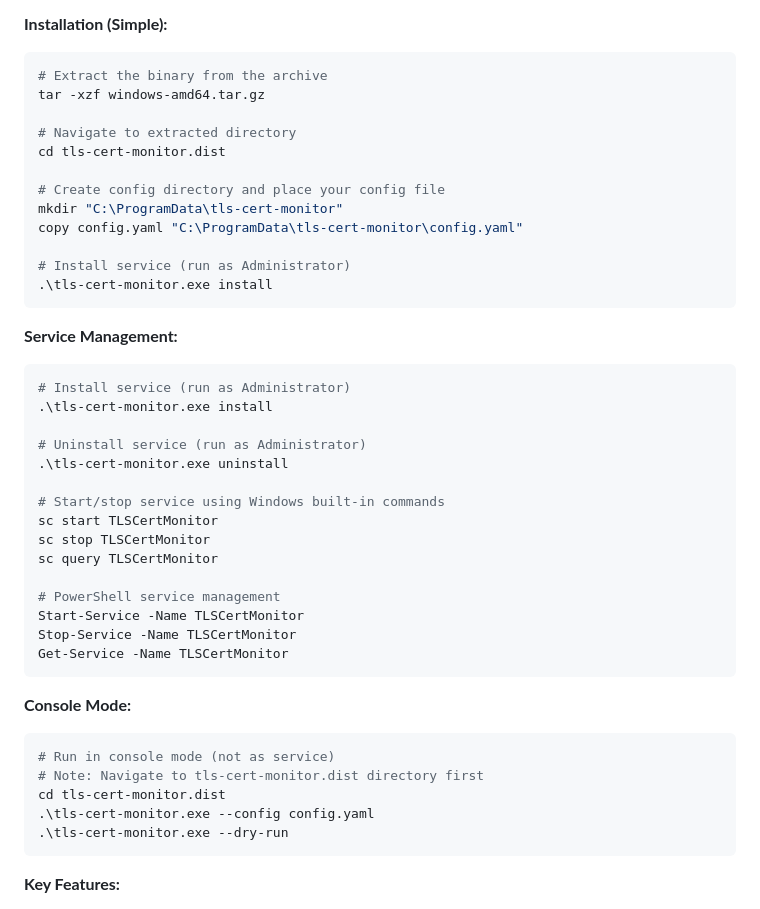
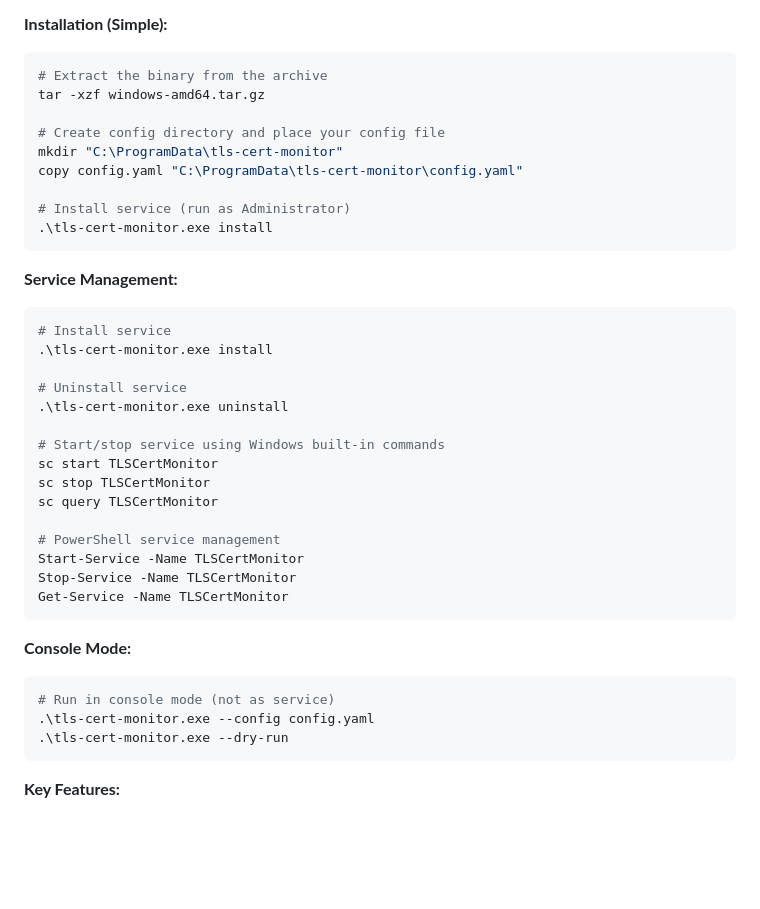
Before and after one commit to brandonhon/tls-cert-monitor, a Markdown page: README.md, the part around the change. Rendered like a GitHub page; blank space fills up the shorter version.

Commit message:
Revert "docs: fix Windows installation instructions in README"
This reverts commit 43456f9dd885fe73956042d9edbf0dfdd072045f.

````diff
--- a/README.md
+++ b/README.md
@@ -597,9 +597,6 @@ The Windows binary is compiled with **Nuitka-winsvc** and includes native Window
 # Extract the binary from the archive
 tar -xzf windows-amd64.tar.gz
 
-# Navigate to extracted directory
-cd tls-cert-monitor.dist
-
 # Create config directory and place your config file
 mkdir "C:\ProgramData\tls-cert-monitor"
 copy config.yaml "C:\ProgramData\tls-cert-monitor\config.yaml"
@@ -610,10 +607,10 @@ copy config.yaml "C:\ProgramData\tls-cert-monitor\config.yaml"
 
 **Service Management:**
 ```powershell
-# Install service (run as Administrator)
+# Install service
 .\tls-cert-monitor.exe install
 
-# Uninstall service (run as Administrator)
+# Uninstall service
 .\tls-cert-monitor.exe uninstall
 
 # Start/stop service using Windows built-in commands
@@ -630,8 +627,6 @@ Get-Service -Name TLSCertMonitor
 **Console Mode:**
 ```powershell
 # Run in console mode (not as service)
-# Note: Navigate to tls-cert-monitor.dist directory first
-cd tls-cert-monitor.dist
 .\tls-cert-monitor.exe --config config.yaml
 .\tls-cert-monitor.exe --dry-run
 ```
````
